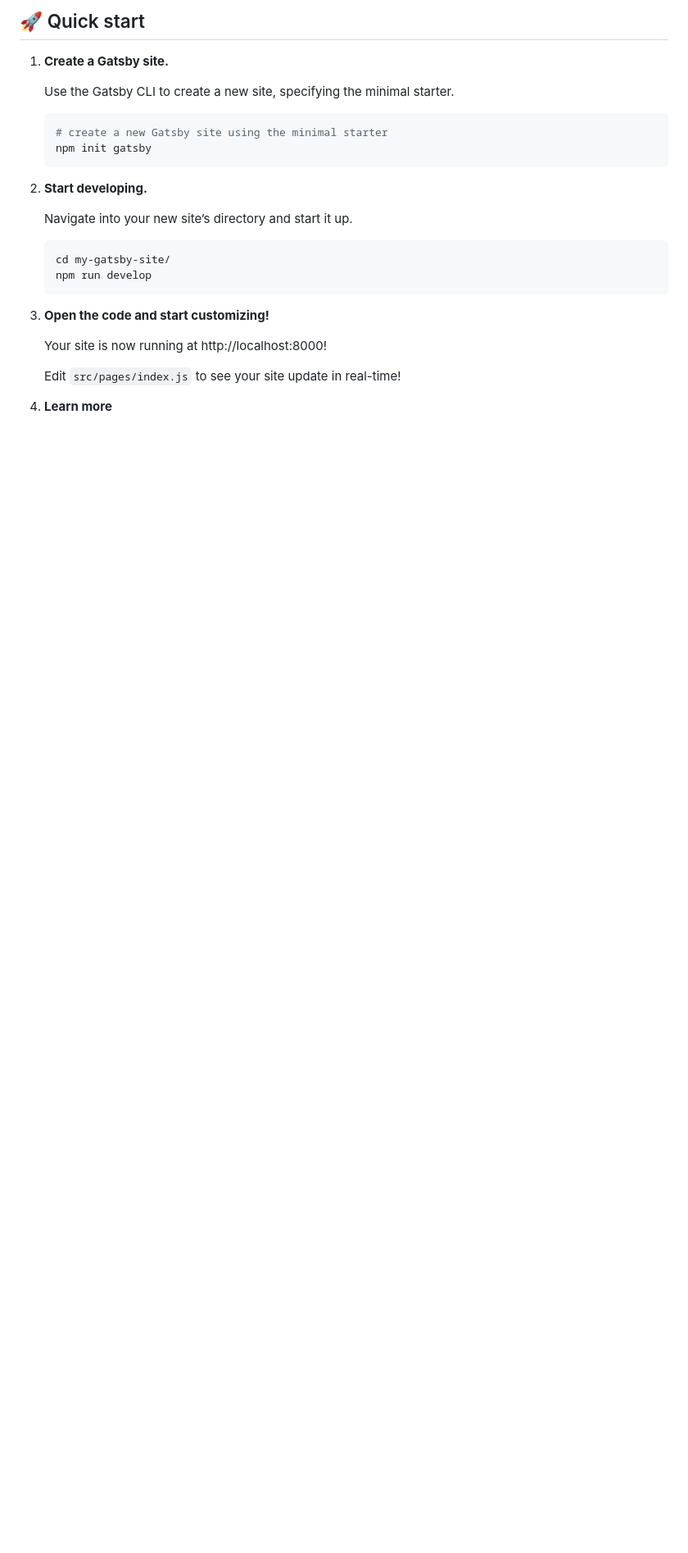
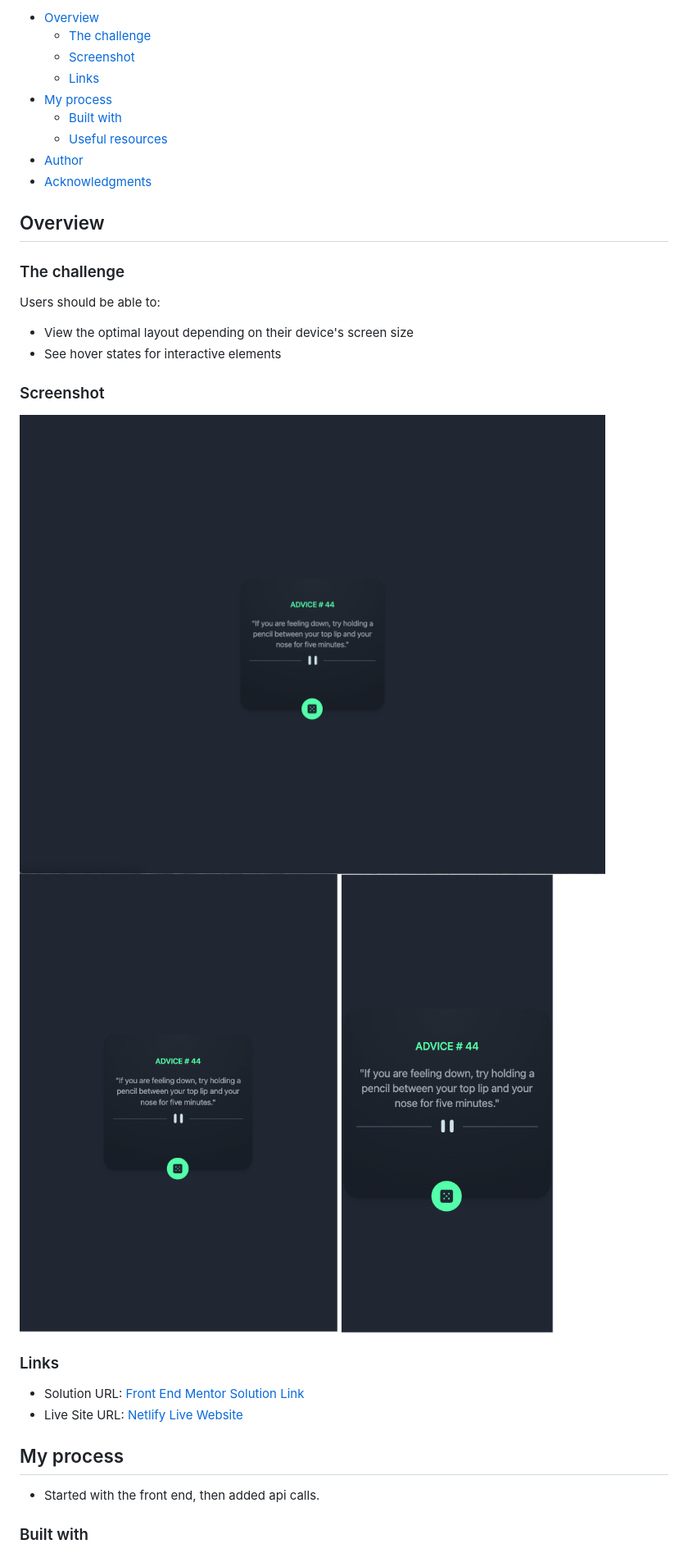
Before and after one commit to AlexDevOp4/Advice-Generator, a Markdown page: README.md, the part around the change printed below. Shown: that part at 82% size. Rendered like a GitHub page; pictures changed too: src/images/advice-generator-desktop.png (added), src/images/advice-generator-mobile.png (added), src/images/advice-generator-tablet.png (added); blank space fills up the shorter version.

````diff
--- a/README.md
+++ b/README.md
@@ -9,29 +2,36 @@
 
-## 🚀 Quick start
+- [Overview](#overview)
+  - [The challenge](#the-challenge)
+  - [Screenshot](#screenshot)
+  - [Links](#links)
+- [My process](#my-process)
+  - [Built with](#built-with)
+  - [Useful resources](#useful-resources)
+- [Author](#author)
+- [Acknowledgments](#acknowledgments)
 
-1.  **Create a Gatsby site.**
+## Overview
 
-    Use the Gatsby CLI to create a new site, specifying the minimal starter.
+### The challenge
 
-    ```shell
-    # create a new Gatsby site using the minimal starter
-    npm init gatsby
-    ```
+Users should be able to:
 
-2.  **Start developing.**
+- View the optimal layout depending on their device's screen size
+- See hover states for interactive elements
 
-    Navigate into your new site’s directory and start it up.
+### Screenshot
 
-    ```shell
-    cd my-gatsby-site/
-    npm run develop
-    ```
+![](./src/images/advice-generator-desktop.png)
+![](./src/images/advice-generator-tablet.png)
+![](./src/images/advice-generator-mobile.png)
 
-3.  **Open the code and start customizing!**
+### Links
 
-    Your site is now running at http://localhost:8000!
+- Solution URL: [Front End Mentor Solution Link](https://www.frontendmentor.io/solutions/tailwind-equalizer-landpage-VTMNw9LfGv)
+- Live Site URL: [Netlify Live Website](https://635197af351ffb0301c6db26--ubiquitous-khapse-38c053.netlify.app/)
 
-    Edit `src/pages/index.js` to see your site update in real-time!
+## My process
+- Started with the front end, then added api calls.
 
-4.  **Learn more**
+### Built with
 
````
Also changed, not shown: other parts of README.md (+14 -18 lines).
